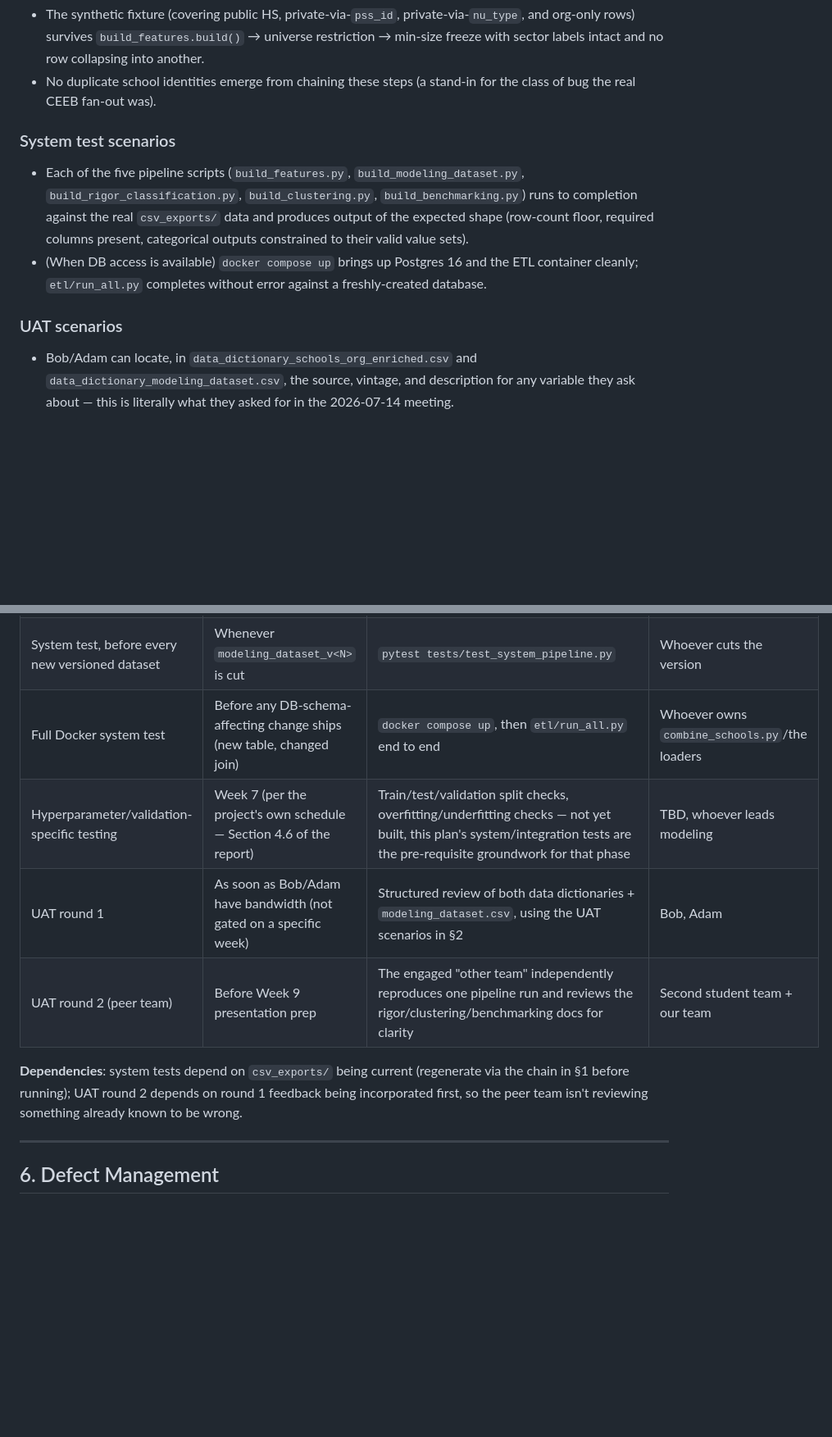
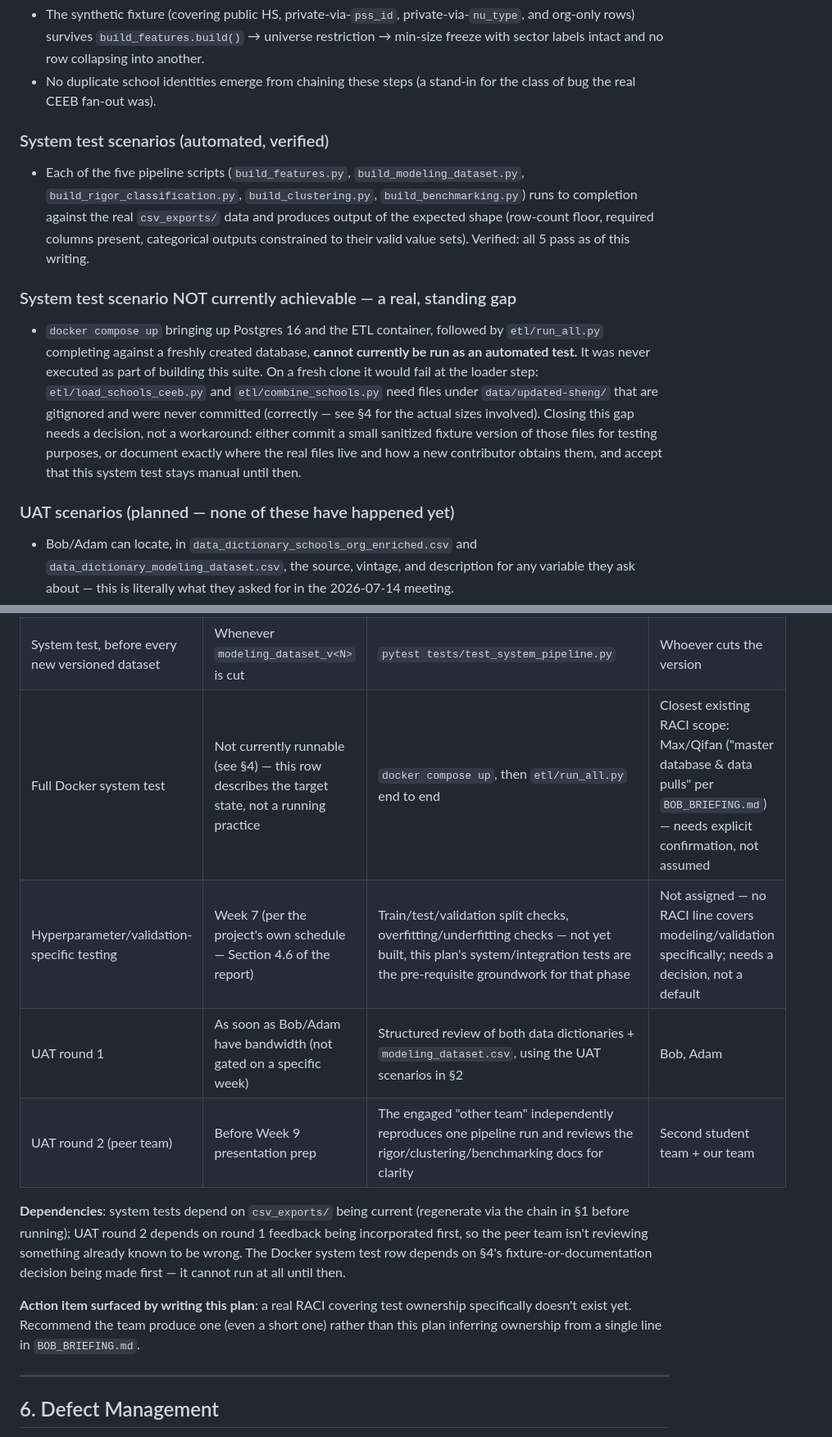
Before and after one commit to mchalekson/498-capstone, a Markdown page: docs/TEST_PLAN.md, 2 parts joined by grey strips. Shown at 82% size. Rendered like a GitHub page; blank space fills up the shorter version.

```diff
--- a/docs/TEST_PLAN.md
+++ b/docs/TEST_PLAN.md
@@ -80,17 +100,25 @@ Explicitly **not** covered by this plan (documented, not silently skipped):
 - No duplicate school identities emerge from chaining these steps (a stand-in for the class
   of bug the real CEEB fan-out was).
 
-### System test scenarios
+### System test scenarios (automated, verified)
 - Each of the five pipeline scripts (`build_features.py`, `build_modeling_dataset.py`,
   `build_rigor_classification.py`, `build_clustering.py`, `build_benchmarking.py`) runs to
   completion against the real `csv_exports/` data and produces output of the expected shape
   (row-count floor, required columns present, categorical outputs constrained to their valid
-  value sets).
-- (When DB access is available) `docker compose up` brings up Postgres 16 and the ETL
-  container cleanly; `etl/run_all.py` completes without error against a freshly-created
-  database.
+  value sets). Verified: all 5 pass as of this writing.
 
-### UAT scenarios
+### System test scenario NOT currently achievable — a real, standing gap
+- `docker compose up` bringing up Postgres 16 and the ETL container, followed by
+  `etl/run_all.py` completing against a freshly created database, **cannot currently be run
+  as an automated test.** It was never executed as part of building this suite. On a fresh
+  clone it would fail at the loader step: `etl/load_schools_ceeb.py` and
+  `etl/combine_schools.py` need files under `data/updated-sheng/` that are gitignored and
+  were never committed (correctly — see §4 for the actual sizes involved). Closing this gap
+  needs a decision, not a workaround: either commit a small sanitized fixture version of
+  those files for testing purposes, or document exactly where the real files live and how a
+  new contributor obtains them, and accept that this system test stays manual until then.
+
+### UAT scenarios (planned — none of these have happened yet)
 - Bob/Adam can locate, in `data_dictionary_schools_org_enriched.csv` and
   `data_dictionary_modeling_dataset.csv`, the source, vintage, and description for any
   variable they ask about — this is literally what they asked for in the 2026-07-14 meeting.
@@ -171,14 +219,20 @@ Tied to the project's own weekly schedule rather than an invented cadence:
 |---|---|---|---|
 | Unit + integration, every commit | Ongoing, starting now (Week 4) | `pytest tests/test_build_features.py tests/test_combine_schools.py tests/test_build_rigor_classification.py tests/test_build_modeling_dataset.py tests/test_integration_pipeline.py` | Whoever touches `etl/*.py` — run locally before pushing; no CI is wired up yet (see Defect Management), so this is currently a manual discipline, not an enforced gate |
 | System test, before every new versioned dataset | Whenever `modeling_dataset_v<N>` is cut | `pytest tests/test_system_pipeline.py` | Whoever cuts the version |
-| Full Docker system test | Before any DB-schema-affecting change ships (new table, changed join) | `docker compose up`, then `etl/run_all.py` end to end | Whoever owns `combine_schools.py`/the loaders |
-| Hyperparameter/validation-specific testing | Week 7 (per the project's own schedule — Section 4.6 of the report) | Train/test/validation split checks, overfitting/underfitting checks — not yet built, this plan's system/integration tests are the pre-requisite groundwork for that phase | TBD, whoever leads modeling |
+| Full Docker system test | Not currently runnable (see §4) — this row describes the target state, not a running practice | `docker compose up`, then `etl/run_all.py` end to end | Closest existing RACI scope: Max/Qifan ("master database & data pulls" per `BOB_BRIEFING.md`) — needs explicit confirmation, not assumed |
+| Hyperparameter/validation-specific testing | Week 7 (per the project's own schedule — Section 4.6 of the report) | Train/test/validation split checks, overfitting/underfitting checks — not yet built, this plan's system/integration tests are the pre-requisite groundwork for that phase | Not assigned — no RACI line covers modeling/validation specifically; needs a decision, not a default |
 | UAT round 1 | As soon as Bob/Adam have bandwidth (not gated on a specific week) | Structured review of both data dictionaries + `modeling_dataset.csv`, using the UAT scenarios in §2 | Bob, Adam |
 | UAT round 2 (peer team) | Before Week 9 presentation prep | The engaged "other team" independently reproduces one pipeline run and reviews the rigor/clustering/benchmarking docs for clarity | Second student team + our team |
 
 **Dependencies**: system tests depend on `csv_exports/` being current (regenerate via the
 chain in §1 before running); UAT round 2 depends on round 1 feedback being incorporated
-first, so the peer team isn't reviewing something already known to be wrong.
+first, so the peer team isn't reviewing something already known to be wrong. The Docker
+system test row depends on §4's fixture-or-documentation decision being made first — it
+cannot run at all until then.
+
+**Action item surfaced by writing this plan**: a real RACI covering test ownership
+specifically doesn't exist yet. Recommend the team produce one (even a short one) rather than
+this plan inferring ownership from a single line in `BOB_BRIEFING.md`.
 
 ---
 
```
Also changed, not shown: other parts of docs/TEST_PLAN.md (+45 -5 lines).
